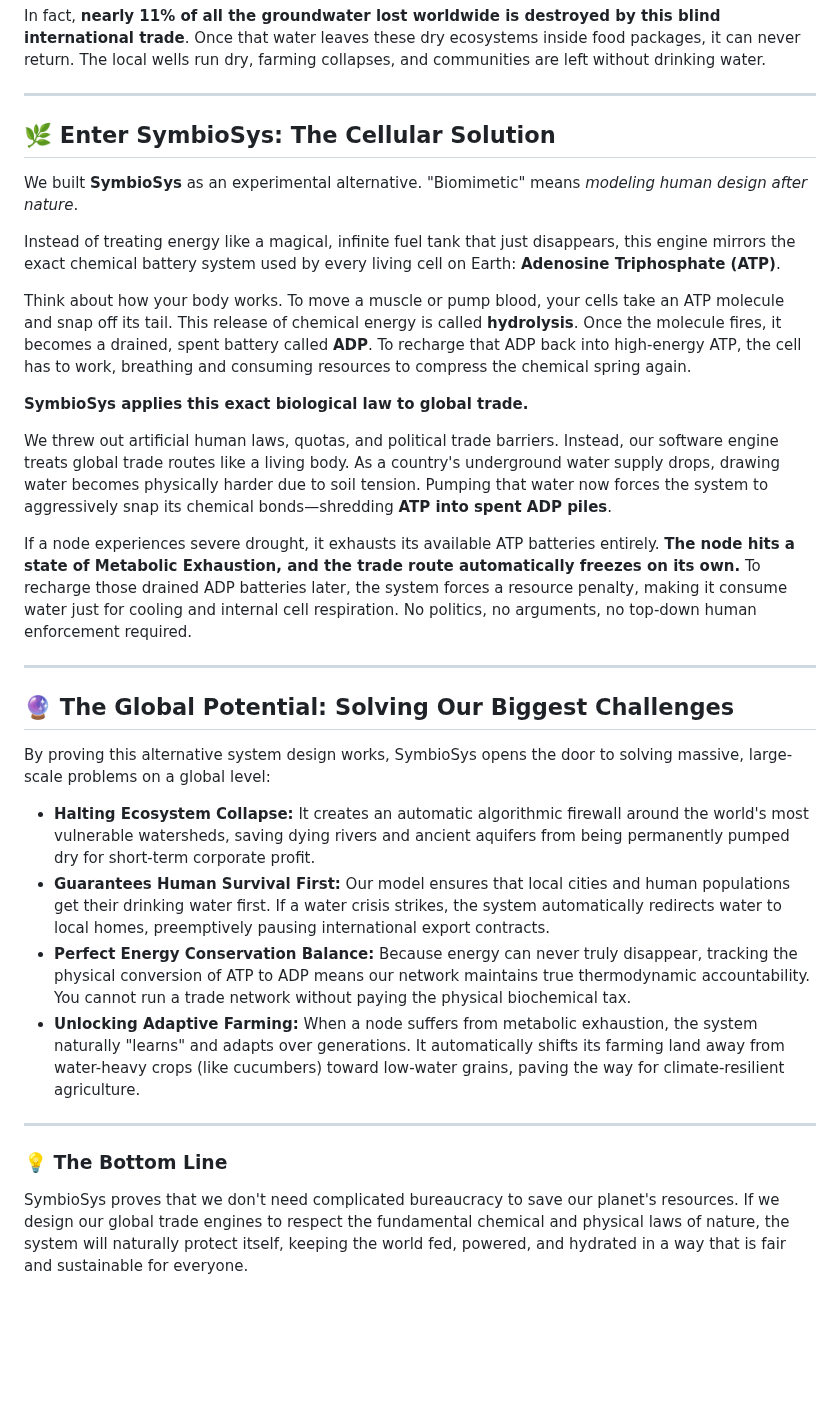
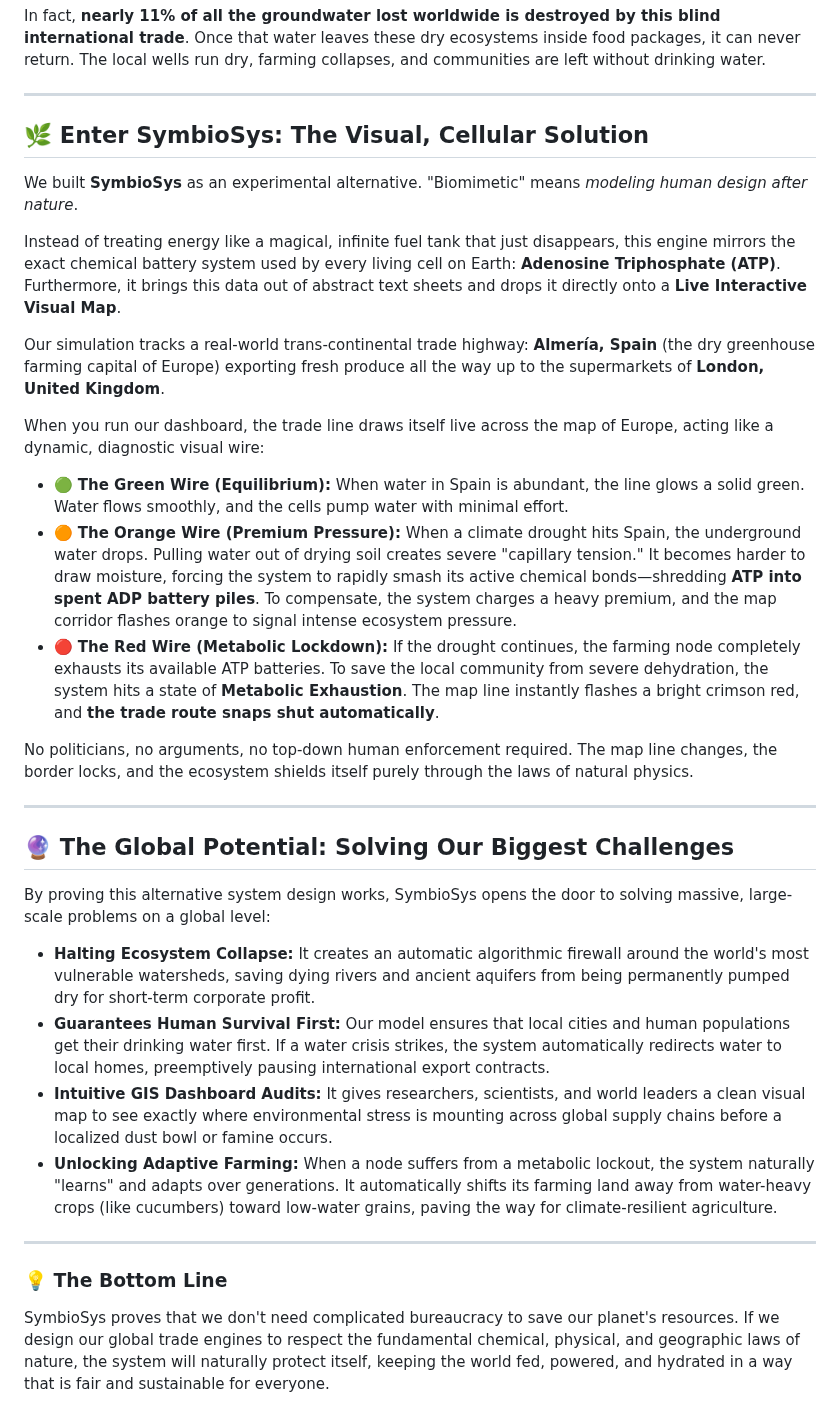
Before and after one commit to PureWaterArtist/parametric-vector-engine, a Markdown page: biomimetic-water-trade-system/EXPLAINER.md, the part around the change. Rendered like a GitHub page; blank space fills up the shorter version.

Commit message:
Revise EXPLAINER.md for clarity and detail
Updated the EXPLAINER.md to enhance clarity and detail about SymbioSys and its functionalities, including visual mapping and ecosystem management.

```diff
--- a/biomimetic-water-trade-system/EXPLAINER.md
+++ b/biomimetic-water-trade-system/EXPLAINER.md
@@ -18,19 +18,21 @@ In fact, **nearly 11% of all the groundwater lost worldwide is destroyed by this
 
 ---
 
-## 🌿 Enter SymbioSys: The Cellular Solution
+## 🌿 Enter SymbioSys: The Visual, Cellular Solution
 
 We built **SymbioSys** as an experimental alternative. "Biomimetic" means *modeling human design after nature*.
 
-Instead of treating energy like a magical, infinite fuel tank that just disappears, this engine mirrors the exact chemical battery system used by every living cell on Earth: **Adenosine Triphosphate (ATP)**.
+Instead of treating energy like a magical, infinite fuel tank that just disappears, this engine mirrors the exact chemical battery system used by every living cell on Earth: **Adenosine Triphosphate (ATP)**. Furthermore, it brings this data out of abstract text sheets and drops it directly onto a **Live Interactive Visual Map**.
 
-Think about how your body works. To move a muscle or pump blood, your cells take an ATP molecule and snap off its tail. This release of chemical energy is called **hydrolysis**. Once the molecule fires, it becomes a drained, spent battery called **ADP**. To recharge that ADP back into high-energy ATP, the cell has to work, breathing and consuming resources to compress the chemical spring again.
+Our simulation tracks a real-world trans-continental trade highway: **Almería, Spain** (the dry greenhouse farming capital of Europe) exporting fresh produce all the way up to the supermarkets of **London, United Kingdom**.
 
-**SymbioSys applies this exact biological law to global trade.**
+When you run our dashboard, the trade line draws itself live across the map of Europe, acting like a dynamic, diagnostic visual wire:
 
-We threw out artificial human laws, quotas, and political trade barriers. Instead, our software engine treats global trade routes like a living body. As a country's underground water supply drops, drawing water becomes physically harder due to soil tension. Pumping that water now forces the system to aggressively snap its chemical bonds—shredding **ATP into spent ADP piles**.
+*   🟢 **The Green Wire (Equilibrium):** When water in Spain is abundant, the line glows a solid green. Water flows smoothly, and the cells pump water with minimal effort.
+*   🟠 **The Orange Wire (Premium Pressure):** When a climate drought hits Spain, the underground water drops. Pulling water out of drying soil creates severe "capillary tension." It becomes harder to draw moisture, forcing the system to rapidly smash its active chemical bonds—shredding **ATP into spent ADP battery piles**. To compensate, the system charges a heavy premium, and the map corridor flashes orange to signal intense ecosystem pressure.
+*   🔴 **The Red Wire (Metabolic Lockdown):** If the drought continues, the farming node completely exhausts its available ATP batteries. To save the local community from severe dehydration, the system hits a state of **Metabolic Exhaustion**. The map line instantly flashes a bright crimson red, and **the trade route snaps shut automatically**.
 
-If a node experiences severe drought, it exhausts its available ATP batteries entirely. **The node hits a state of Metabolic Exhaustion, and the trade route automatically freezes on its own.** To recharge those drained ADP batteries later, the system forces a resource penalty, making it consume water just for cooling and internal cell respiration. No politics, no arguments, no top-down human enforcement required.
+No politicians, no arguments, no top-down human enforcement required. The map line changes, the border locks, and the ecosystem shields itself purely through the laws of natural physics.
 
 ---
 
@@ -40,10 +42,10 @@ By proving this alternative system design works, SymbioSys opens the door to sol
 
 *   **Halting Ecosystem Collapse:** It creates an automatic algorithmic firewall around the world's most vulnerable watersheds, saving dying rivers and ancient aquifers from being permanently pumped dry for short-term corporate profit.
 *   **Guarantees Human Survival First:** Our model ensures that local cities and human populations get their drinking water first. If a water crisis strikes, the system automatically redirects water to local homes, preemptively pausing international export contracts.
-*   **Perfect Energy Conservation Balance:** Because energy can never truly disappear, tracking the physical conversion of ATP to ADP means our network maintains true thermodynamic accountability. You cannot run a trade network without paying the physical biochemical tax.
-*   **Unlocking Adaptive Farming:** When a node suffers from metabolic exhaustion, the system naturally "learns" and adapts over generations. It automatically shifts its farming land away from water-heavy crops (like cucumbers) toward low-water grains, paving the way for climate-resilient agriculture.
+*   **Intuitive GIS Dashboard Audits:** It gives researchers, scientists, and world leaders a clean visual map to see exactly where environmental stress is mounting across global supply chains before a localized dust bowl or famine occurs.
+*   **Unlocking Adaptive Farming:** When a node suffers from a metabolic lockout, the system naturally "learns" and adapts over generations. It automatically shifts its farming land away from water-heavy crops (like cucumbers) toward low-water grains, paving the way for climate-resilient agriculture.
 
 ---
 
 ### 💡 The Bottom Line
-SymbioSys proves that we don't need complicated bureaucracy to save our planet's resources. If we design our global trade engines to respect the fundamental chemical and physical laws of nature, the system will naturally protect itself, keeping the world fed, powered, and hydrated in a way that is fair and sustainable for everyone.
+SymbioSys proves that we don't need complicated bureaucracy to save our planet's resources. If we design our global trade engines to respect the fundamental chemical, physical, and geographic laws of nature, the system will naturally protect itself, keeping the world fed, powered, and hydrated in a way that is fair and sustainable for everyone.
```
